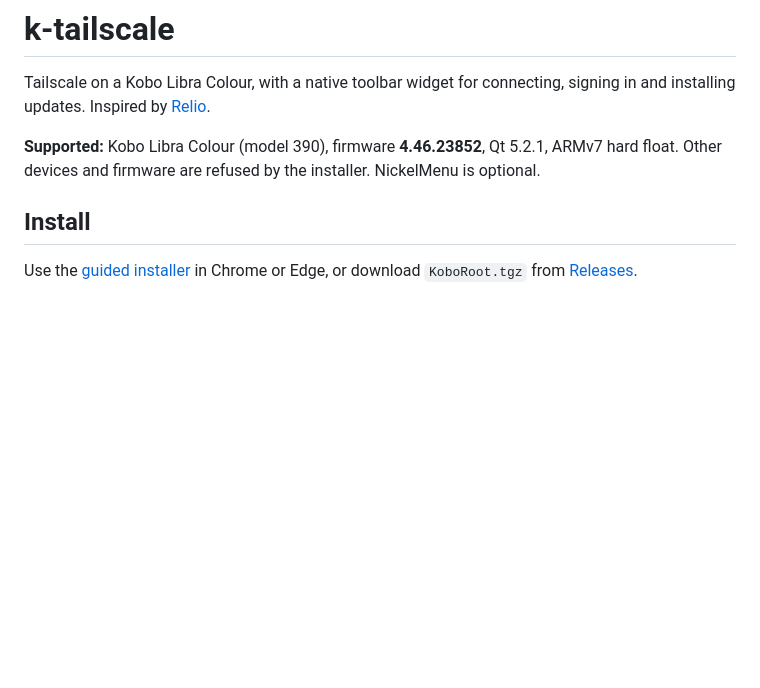
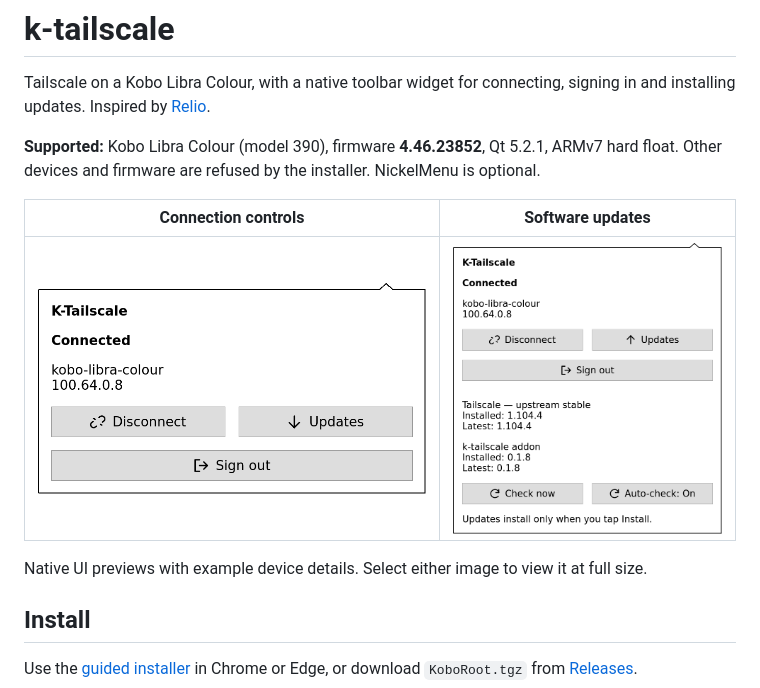
Before and after one commit to clisboa/k-tailscale, a Markdown page: README.md, the part around the change. Drawn GitHub-style; pictures changed too: installer/images/widget-connected.png (added), installer/images/widget-updates.png (added); blank space fills up the shorter version.

Commit message:
Add Connected and Updates widget previews

```diff
--- a/README.md
+++ b/README.md
@@ -3,6 +3,12 @@
 Tailscale on a Kobo Libra Colour, with a native toolbar widget for connecting, signing in and installing updates. Inspired by [Relio](https://github.com/andronedev/relio).
 
 **Supported:** Kobo Libra Colour (model 390), firmware **4.46.23852**, Qt 5.2.1, ARMv7 hard float. Other devices and firmware are refused by the installer. NickelMenu is optional.
+
+| Connection controls | Software updates |
+| --- | --- |
+| [![Connected widget with Disconnect, Updates and Sign out controls](installer/images/widget-connected.png)](installer/images/widget-connected.png) | [![Expanded Updates panel showing the installed and latest Tailscale and addon versions](installer/images/widget-updates.png)](installer/images/widget-updates.png) |
+
+Native UI previews with example device details. Select either image to view it at full size.
 
 ## Install
 
```
Also changed, not shown: RELEASING.md (+10 -1 lines), installer/images/README.md (added, +19 -0 lines), 5 other files.
